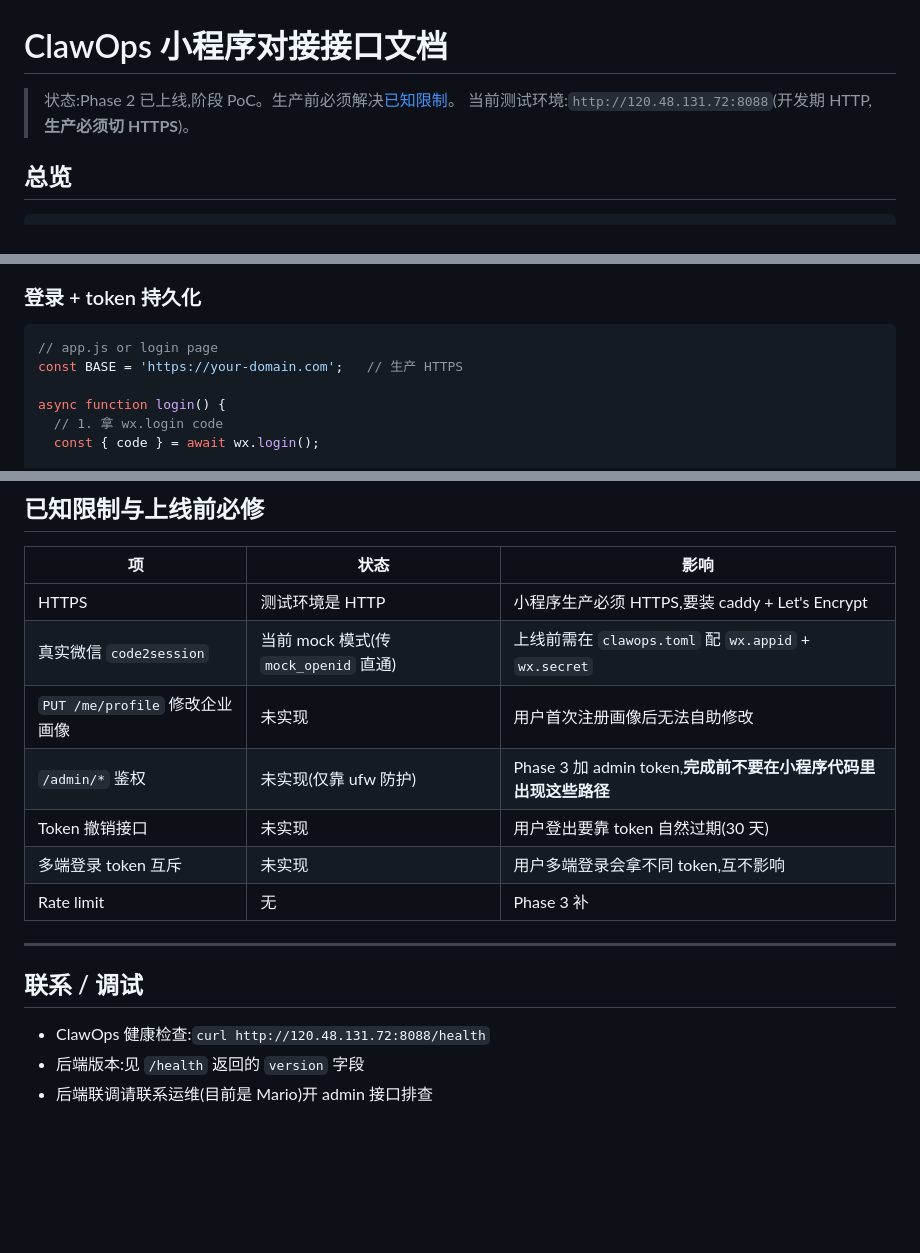
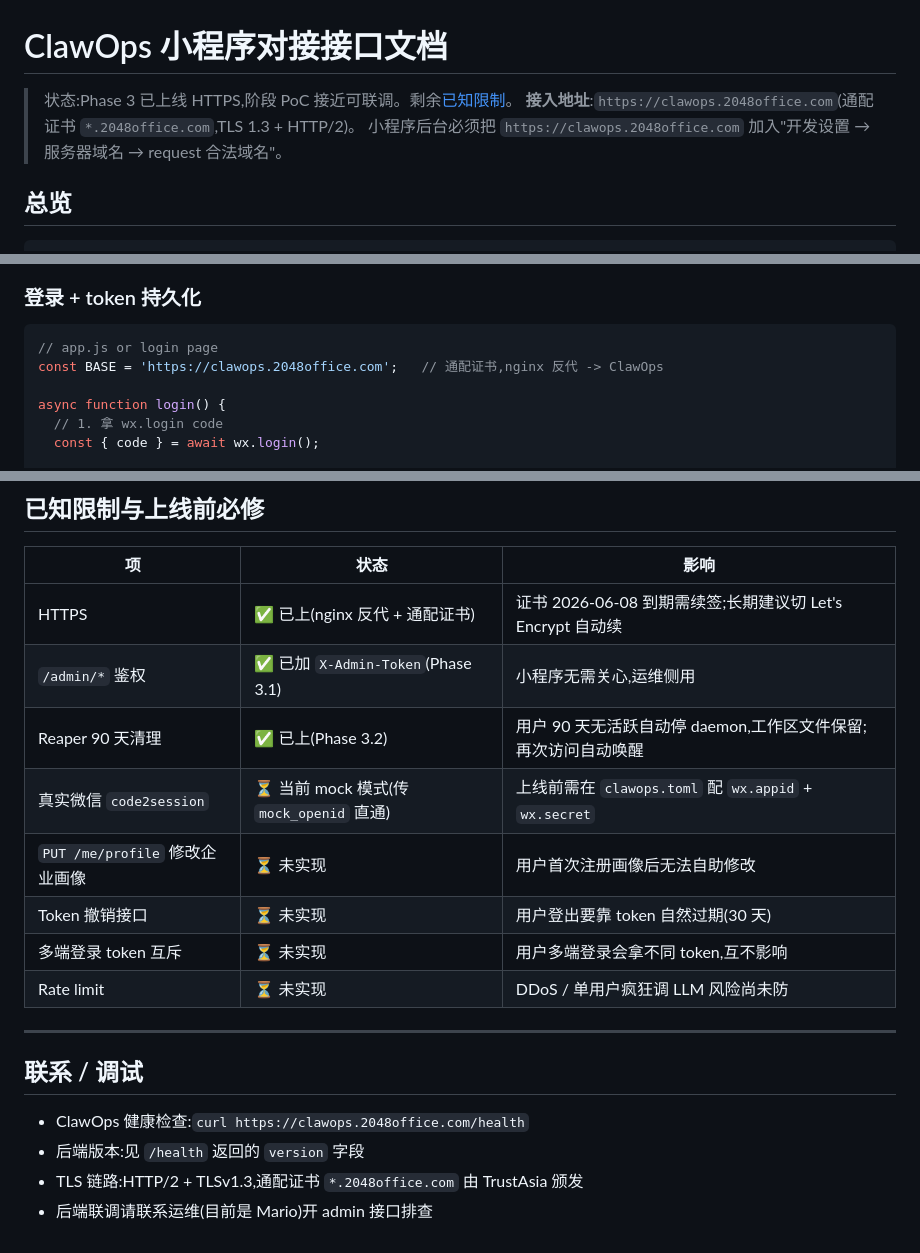
Before and after one commit to bighorse/clawops, a Markdown page: docs/miniprogram-api.md, 3 parts joined by grey strips. Rendered like a GitHub page; blank space fills up the shorter version.

Commit message:
docs: switch BASE to https://clawops.2048office.com
Phase 3 HTTPS landed (nginx reverse proxy + wildcard cert
*.2048office.com, TLS 1.3 + HTTP/2). Update API doc with the
production endpoint, mark Phase 3 already-shipped items as
complete (admin token, Reaper, HTTPS), and remind miniprogram
developers to whitelist the domain in WeChat backend.

Co-Authored-By: Claude Opus 4.7 (1M context) <noreply@anthropic.com>

````diff
--- a/docs/miniprogram-api.md
+++ b/docs/miniprogram-api.md
@@ -1,7 +1,8 @@
 # ClawOps 小程序对接接口文档
 
-> 状态:Phase 2 已上线,阶段 PoC。生产前必须解决[已知限制](#已知限制与上线前必修)。
-> 当前测试环境:`http://120.48.131.72:8088`(开发期 HTTP,**生产必须切 HTTPS**)。
+> 状态:Phase 3 已上线 HTTPS,阶段 PoC 接近可联调。剩余[已知限制](#已知限制与上线前必修)。
+> **接入地址**:`https://clawops.2048office.com`(通配证书 `*.2048office.com`,TLS 1.3 + HTTP/2)。
+> 小程序后台必须把 `https://clawops.2048office.com` 加入"开发设置 → 服务器域名 → request 合法域名"。
 
 ## 总览
 
@@ -173,7 +174,7 @@ data: {"type":"agent_end","duration_ms":12450,"tokens_used":2341,"timestamp":"..
 
 ```javascript
 // app.js or login page
-const BASE = 'https://your-domain.com';   // 生产 HTTPS
+const BASE = 'https://clawops.2048office.com';   // 通配证书,nginx 反代 -> ClawOps
 
 async function login() {
   // 1. 拿 wx.login code
@@ -310,18 +311,20 @@ const stream = subscribeEvents(token, ev => {
 
 | 项 | 状态 | 影响 |
 |----|------|------|
-| HTTPS | 测试环境是 HTTP | 小程序生产必须 HTTPS,要装 caddy + Let's Encrypt |
-| 真实微信 `code2session` | 当前 mock 模式(传 `mock_openid` 直通) | 上线前需在 `clawops.toml` 配 `wx.appid` + `wx.secret` |
-| `PUT /me/profile` 修改企业画像 | 未实现 | 用户首次注册画像后无法自助修改 |
-| `/admin/*` 鉴权 | 未实现(仅靠 ufw 防护) | Phase 3 加 admin token,**完成前不要在小程序代码里出现这些路径** |
-| Token 撤销接口 | 未实现 | 用户登出要靠 token 自然过期(30 天) |
-| 多端登录 token 互斥 | 未实现 | 用户多端登录会拿不同 token,互不影响 |
-| Rate limit | 无 | Phase 3 补 |
+| HTTPS | ✅ 已上(nginx 反代 + 通配证书) | 证书 2026-06-08 到期需续签;长期建议切 Let's Encrypt 自动续 |
+| `/admin/*` 鉴权 | ✅ 已加 `X-Admin-Token`(Phase 3.1) | 小程序无需关心,运维侧用 |
+| Reaper 90 天清理 | ✅ 已上(Phase 3.2) | 用户 90 天无活跃自动停 daemon,工作区文件保留;再次访问自动唤醒 |
+| 真实微信 `code2session` | ⏳ 当前 mock 模式(传 `mock_openid` 直通) | 上线前需在 `clawops.toml` 配 `wx.appid` + `wx.secret` |
+| `PUT /me/profile` 修改企业画像 | ⏳ 未实现 | 用户首次注册画像后无法自助修改 |
+| Token 撤销接口 | ⏳ 未实现 | 用户登出要靠 token 自然过期(30 天) |
+| 多端登录 token 互斥 | ⏳ 未实现 | 用户多端登录会拿不同 token,互不影响 |
+| Rate limit | ⏳ 未实现 | DDoS / 单用户疯狂调 LLM 风险尚未防 |
 
 ---
 
 ## 联系 / 调试
 
-- ClawOps 健康检查:`curl http://120.48.131.72:8088/health`
+- ClawOps 健康检查:`curl https://clawops.2048office.com/health`
 - 后端版本:见 `/health` 返回的 `version` 字段
+- TLS 链路:HTTP/2 + TLSv1.3,通配证书 `*.2048office.com` 由 TrustAsia 颁发
 - 后端联调请联系运维(目前是 Mario)开 admin 接口排查
````
